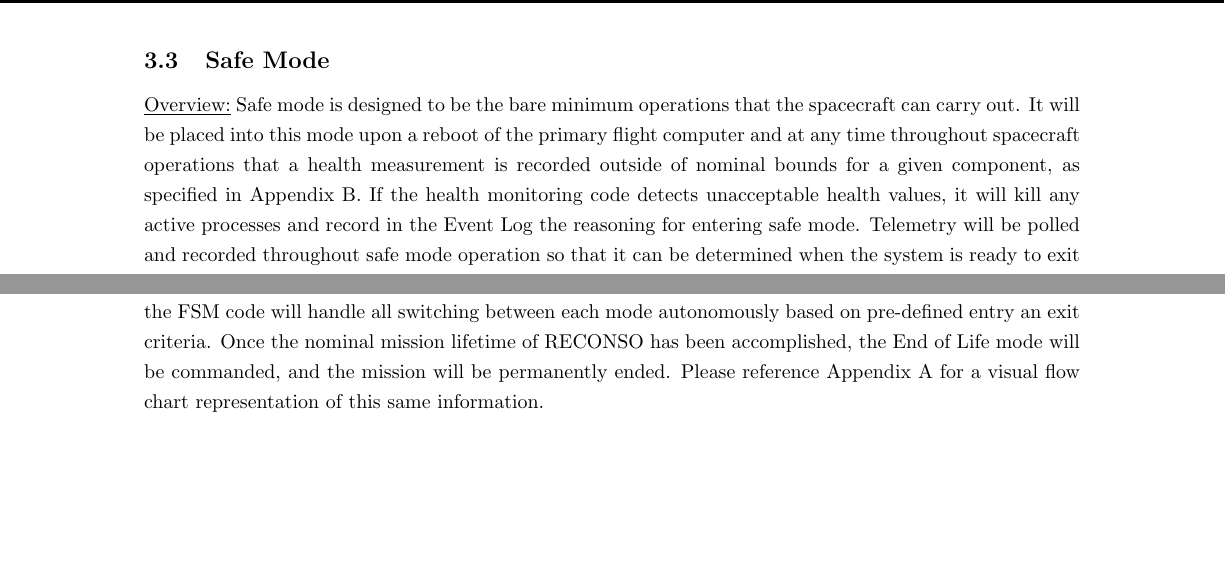
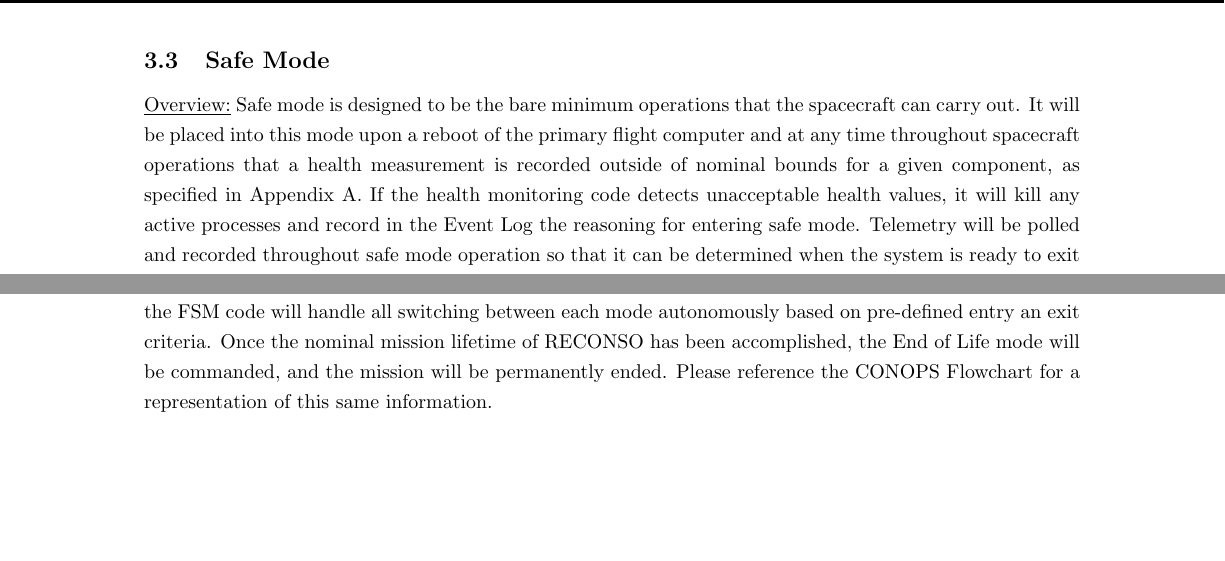
Before and after one commit to lyndyaxon/RECONSO-CONOPS, a LaTeX document (CONOPS/CONOPS.tex): two parts of pages 17 and 29 of 35, joined at a grey line, cut so that both start at the same text. Compiled offline with pdfLaTeX.

Commit message:
appendix....

```diff
--- a/CONOPS/CONOPS.tex
+++ b/CONOPS/CONOPS.tex
@@ -455,7 +455,7 @@ BBB Hardware Controller & Tyvak Intrepid \\ \hline
 
 \subsection{Safe Mode}
 
-\underline{Overview:} Safe mode is designed to be the bare minimum operations that the spacecraft can carry out. It will be placed into this mode upon a reboot of the primary flight computer and at any time throughout spacecraft operations that a health measurement is recorded outside of nominal bounds for a given component, as specified in Appendix B. If the health monitoring code detects unacceptable health values, it will kill any active processes and record in the Event Log the reasoning for entering safe mode. Telemetry will be polled and recorded throughout safe mode operation so that it can be determined when the system is ready to exit safe mode. COM will be enabled during this mode so that the ground can understand why the spacecraft has entered this mode and any changes to the planned operations can be made. Only UHF COM will be utilized in safe mode in order to maximize the power efficiency and protect the battery from critical levels. Fine pointing will not be required as the mostly omnidirectional nature of the UHF COM systems will allow for low-throughput communications that will be required for the ground to accurately diagnose the situation and command any basic operation that will bring the spacecraft out of safe mode. The ADCS and TCS subsystems remain active throughout safe mode to ensure the payload lens remains healthy and does not point directly at the sun or exceed a nominal temperature range.
+\underline{Overview:} Safe mode is designed to be the bare minimum operations that the spacecraft can carry out. It will be placed into this mode upon a reboot of the primary flight computer and at any time throughout spacecraft operations that a health measurement is recorded outside of nominal bounds for a given component, as specified in Appendix A. If the health monitoring code detects unacceptable health values, it will kill any active processes and record in the Event Log the reasoning for entering safe mode. Telemetry will be polled and recorded throughout safe mode operation so that it can be determined when the system is ready to exit safe mode. COM will be enabled during this mode so that the ground can understand why the spacecraft has entered this mode and any changes to the planned operations can be made. Only UHF COM will be utilized in safe mode in order to maximize the power efficiency and protect the battery from critical levels. Fine pointing will not be required as the mostly omnidirectional nature of the UHF COM systems will allow for low-throughput communications that will be required for the ground to accurately diagnose the situation and command any basic operation that will bring the spacecraft out of safe mode. The ADCS and TCS subsystems remain active throughout safe mode to ensure the payload lens remains healthy and does not point directly at the sun or exceed a nominal temperature range.
 
 It should also be noted that every other mode of operation has exit criteria equivalent to the entry criteria of safe mode, i.e. if any of the anomalies that trigger safe mode occur in any other operating mode, that mode is terminated and safe mode is initiated.
 
@@ -1103,7 +1103,7 @@ GlobalStar COM Receive & Tyvak Intrepid \\ \hline
 \newpage
 \section{Conclusion}
 
-There are a total of 13 modes of operation of RECONSO, each accomplishing a unique function. To reiterate, the FSM code will handle all switching between each mode autonomously based on pre-defined entry an exit criteria. Once the nominal mission lifetime of RECONSO has been accomplished, the End of Life mode will be commanded, and the mission will be permanently ended. Please reference Appendix A for a visual flow chart representation of this same information.
+There are a total of 13 modes of operation of RECONSO, each accomplishing a unique function. To reiterate, the FSM code will handle all switching between each mode autonomously based on pre-defined entry an exit criteria. Once the nominal mission lifetime of RECONSO has been accomplished, the End of Life mode will be commanded, and the mission will be permanently ended. Please reference the CONOPS Flowchart for a  representation of this same information.
 
 
 \newpage
```
Also changed, not shown: CONOPS/CONOPS.pdf, 2 other files.
